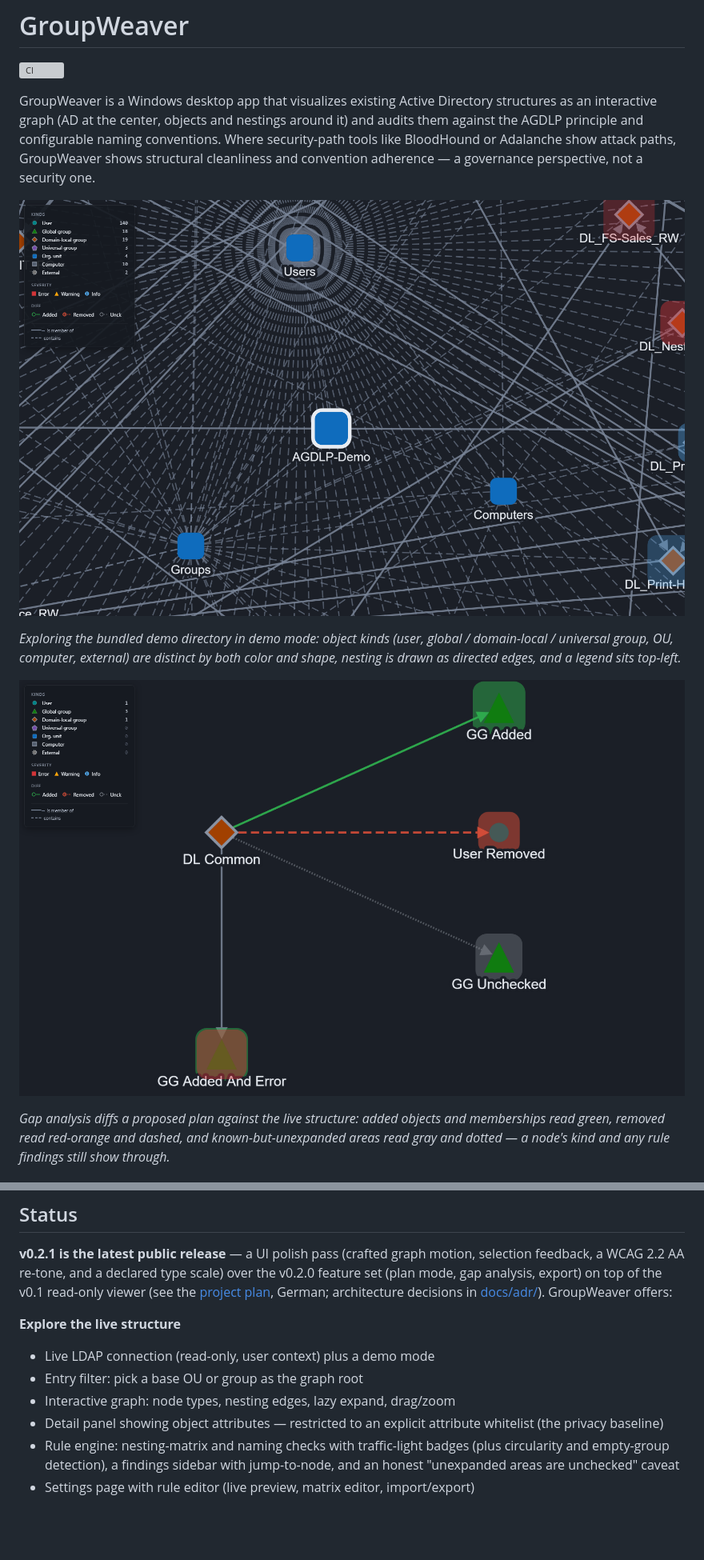
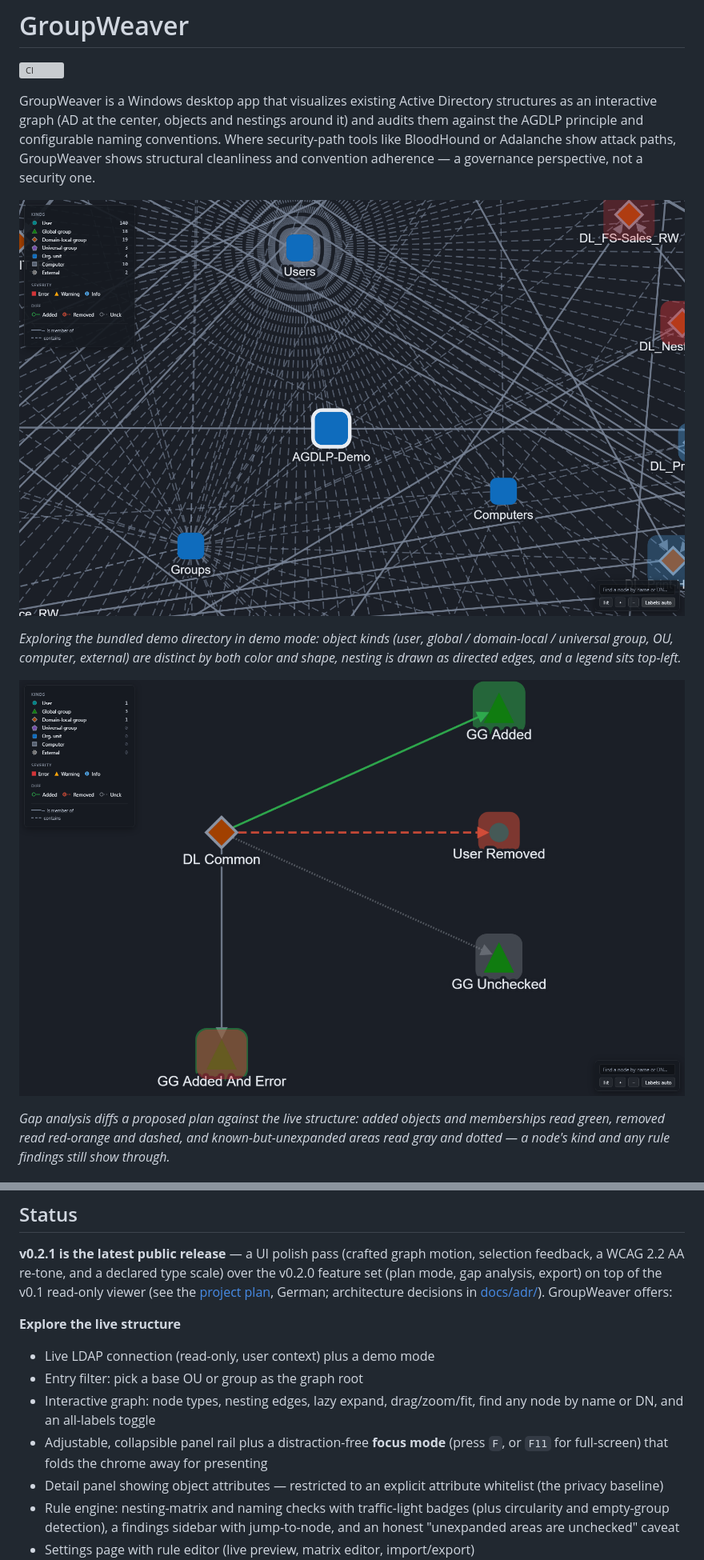
Before and after one commit to Atrono/GroupWeaver, a Markdown page: README.md, 2 parts joined by grey strips. Shown at 80% size. Drawn GitHub-style; pictures changed too: docs/media/gap-analysis.png, docs/media/graph-explore.png; blank space fills up the shorter version; grey boxes are pictures that could not be loaded.

```diff
--- a/README.md
+++ b/README.md
@@ -9,7 +9,7 @@ conventions. Where security-path tools like BloodHound or Adalanche show attack
 paths, GroupWeaver shows structural cleanliness and convention adherence — a
 governance perspective, not a security one.
 
-![GroupWeaver visualizing the bundled demo directory as an interactive, AD-centered graph — object kinds distinguished by color and shape, nesting drawn as edges, with a legend](docs/media/graph-explore.png)
+![GroupWeaver visualizing the bundled demo directory as an interactive, AD-centered graph — object kinds distinguished by color and shape, nesting drawn as edges, with a legend and in-graph find / zoom / labels controls](docs/media/graph-explore.png)
 
 *Exploring the bundled demo directory in demo mode: object kinds (user, global /
 domain-local / universal group, OU, computer, external) are distinct by both color
@@ -47,7 +47,10 @@ viewer (see the [project plan](PLANNING.md), German; architecture decisions in
 
 - Live LDAP connection (read-only, user context) plus a demo mode
 - Entry filter: pick a base OU or group as the graph root
-- Interactive graph: node types, nesting edges, lazy expand, drag/zoom
+- Interactive graph: node types, nesting edges, lazy expand, drag/zoom/fit,
+  find any node by name or DN, and an all-labels toggle
+- Adjustable, collapsible panel rail plus a distraction-free **focus mode**
+  (press `F`, or `F11` for full-screen) that folds the chrome away for presenting
 - Detail panel showing object attributes — restricted to an explicit
   attribute whitelist (the privacy baseline)
 - Rule engine: nesting-matrix and naming checks with traffic-light badges
```
Also changed, not shown: other parts of README.md (+3 -2 lines), docs/adr/022-fullscreen-focus-adaptive-rail.md (+9 -0 lines), docs/media/m2-explore.gif, 7 other files.
